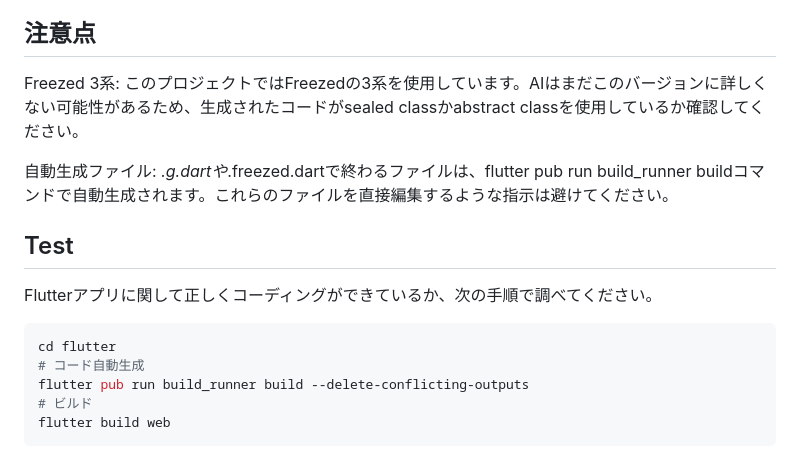
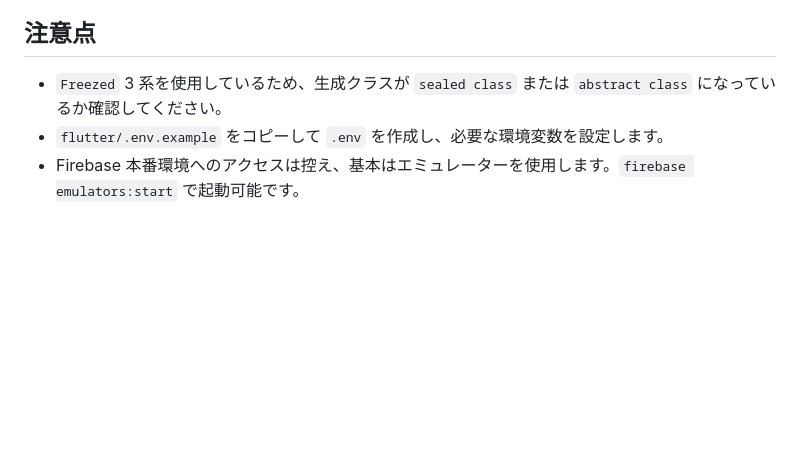
Before and after one commit to atahatah/cheers-planner, a Markdown page: AGENTS.md, the part around the change printed below. Drawn GitHub-style; blank space fills up the shorter version.

````diff
--- a/AGENTS.md
+++ b/AGENTS.md
@@ -42,15 +38,5 @@
 
 ## 注意点
-Freezed 3系: このプロジェクトではFreezedの3系を使用しています。AIはまだこのバージョンに詳しくない可能性があるため、生成されたコードがsealed classかabstract classを使用しているか確認してください。
-
-自動生成ファイル: *.g.dartや*.freezed.dartで終わるファイルは、flutter pub run build_runner buildコマンドで自動生成されます。これらのファイルを直接編集するような指示は避けてください。
-
-## Test
-Flutterアプリに関して正しくコーディングができているか、次の手順で調べてください。
-```sh
-cd flutter
-# コード自動生成
-flutter pub run build_runner build --delete-conflicting-outputs
-# ビルド
-flutter build web
-```
+- `Freezed` 3 系を使用しているため、生成クラスが `sealed class` または `abstract class` になっているか確認してください。
+- `flutter/.env.example` をコピーして `.env` を作成し、必要な環境変数を設定します。
+- Firebase 本番環境へのアクセスは控え、基本はエミュレーターを使用します。`firebase emulators:start` で起動可能です。
````
Also changed, not shown: other parts of AGENTS.md (+28 -32 lines).
